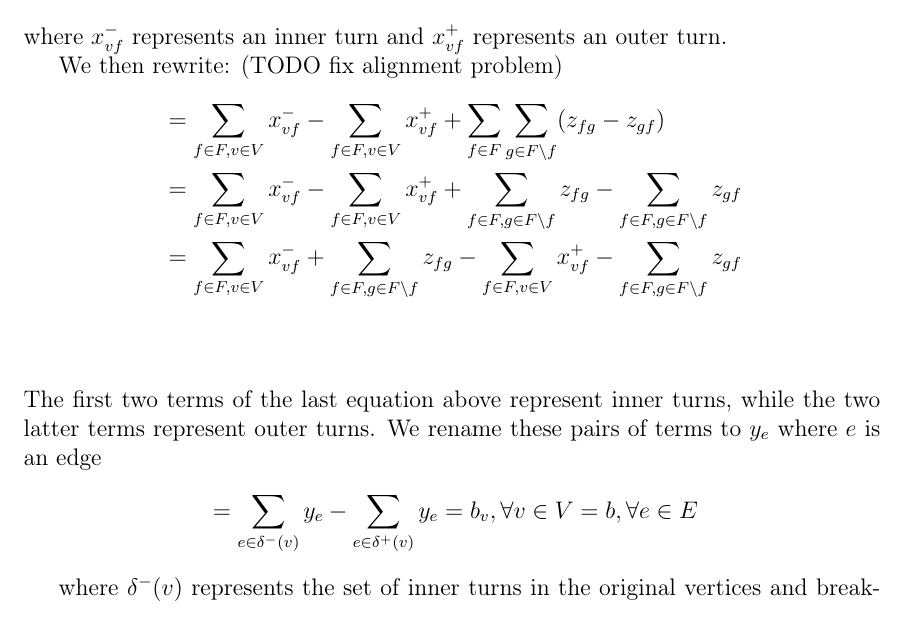
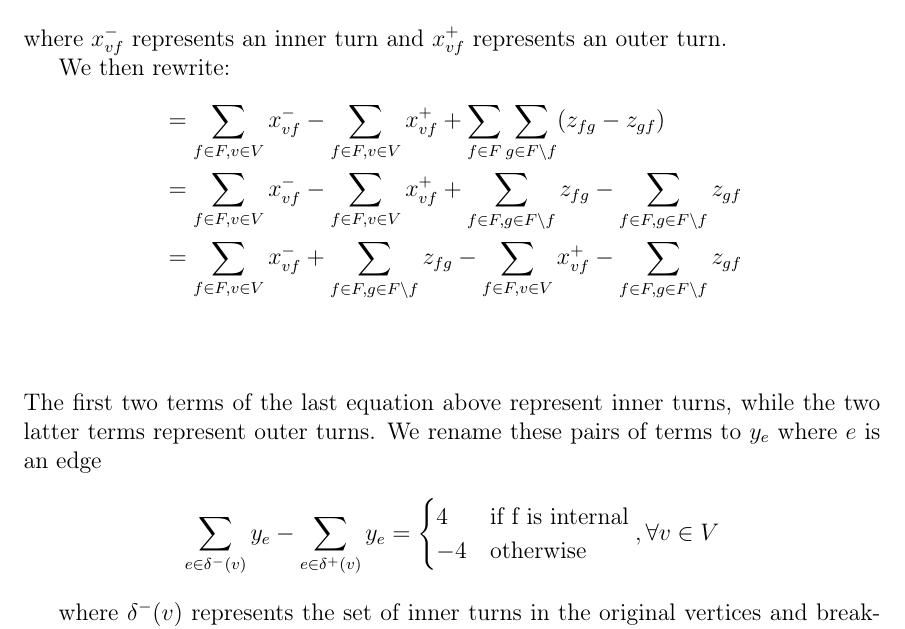
Before and after one commit to bjerkins/advanced_alg, a LaTeX problem sheet (assignment_1/report.tex): part of page 6 of 12, cut so that both start at the same text. Compiled offline with pdfLaTeX.

Commit message:
Update formula in 2.5.

```diff
--- a/assignment_1/report.tex
+++ b/assignment_1/report.tex
@@ -186,7 +186,7 @@ we can write:
 \end{align*}
 where $x_{vf}^{-}$ represents an inner turn and $x_{vf}^{+}$ represents an outer turn.
 
-We then rewrite: (TODO fix alignment problem)
+We then rewrite:
 \begin{align*}
   &= \sum_{f \in F, v \in V}{x_{vf}^{-}} - \sum_{f \in F, v \in V}{x_{vf}^{+}} + \sum_{f \in F}\sum_{g \in F \setminus f}(z_{fg} - z_{gf})\\
   &= \sum_{f \in F, v \in V}{x_{vf}^{-}} - \sum_{f \in F, v \in V}{x_{vf}^{+}} + \sum_{f \in F, g \in F\setminus f}{z_{fg}} - \sum_{f \in F, g \in F \setminus f}z_{gf}\\
@@ -194,11 +194,10 @@ We then rewrite: (TODO fix alignment problem)
 \end{align*}~\\
 The first two terms of the last equation above represent inner turns, while the two latter terms represent outer turns. We rename these pairs of terms to $y_e$ where $e$ is an edge
 \begin{align*}
-  &= \sum_{e \in \delta^{-}(v)}{y_e} - \sum_{e \in \delta^{+}(v)}{y_e} = b_v, \forall v \in V = b, \forall{e} \in E
+  \sum_{e \in \delta^{-}(v)}{y_e} - \sum_{e \in \delta^{+}(v)}{y_e} = \begin{cases}4 &\text{if f is internal}\\ -4 & \text{otherwise}\end{cases}, \forall v \in V
 \end{align*}
 
 where $\delta^{-}(v)$ represents the set of inner turns in the original vertices and breakpoints and $v$ is a vertix in the flow-graph, and $\delta^{+}(v)$ represents the same, but for outer turns.
-
 
 The vertices in the MCFP graph will consist of the faces \textit{and} the original vertices of the planar embedding. The edges in the flow graph will be between:
 
```
